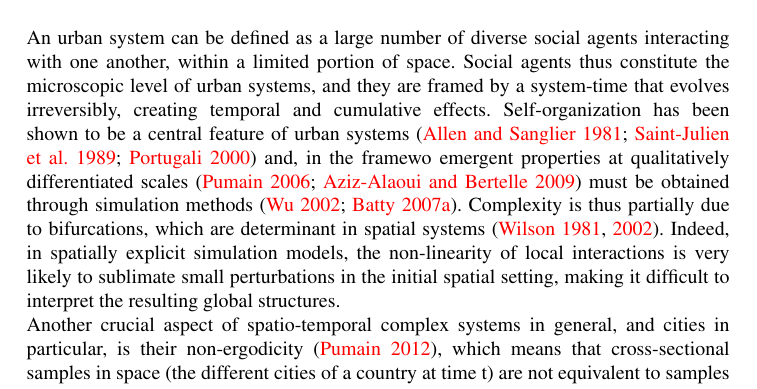
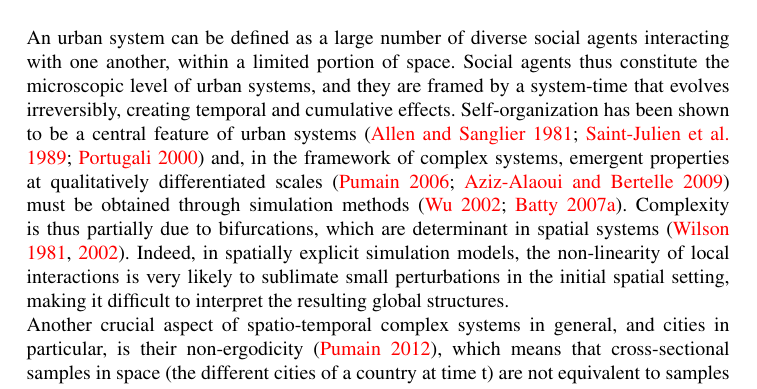
Before and after one commit to JusteRaimbault/SpaceMatters-paper, a LaTeX document (paper.tex): part of page 2 of 21, cut so that both start at the same text. Compiled offline with pdfLaTeX.

Commit message:
Update on Overleaf.

```diff
--- a/paper.tex
+++ b/paper.tex
@@ -80,7 +80,7 @@ Although simulation models of geographical systems in general and agent-based mo
 Simulation within computer models has been recognised and increasingly used by geographers as an efficient tool to explore geographical processes, hypotheses and predictive scenarios within virtual laboratories \citep{batty1971modelling, batty2007model, carley1999generating, Quesneletal2009}. %\comment{+ Seb \& James Doran in the 1970s??}
  Simulation also appears as a way to overcome the difficult analytic resolution of many spatial models which were developed in the past, as well as to explore the possible (alternative) trajectories of social and ecological systems in space and time. The specificity of geographical models compared to other social sciences' models is that space and spatial interactions are given a prime role, as geographers are driven by an explicit interest in studying the way space influences the outcomes of the model. Indeed, they usually seek to understand and model the role of space in social interactions and environmental processes, in a city for example. We think simulation can become a very good tool to achieve this, provided that models do include relevant spatial descriptions and behavioural rules which take space into account, and provided that the model evaluation includes a sensitivity analysis of output variations to the way space is modelled. Unfortunately, the first condition is not always met, and the second is seldom even mentioned. This paper aims to fill a methodological and conceptual gap, which is a systematic testing of the sensitivity of a model's outcomes to its initial spatial conditions. To demonstrate the genericity of our approach, we develop two applications with classic simulation models commonly used as case studies for comparing and aligning simulation models \citep{Axtelletal1996, wilensky2007making}: \citet{schelling1971dynamic}'s model of segregation and \citet{EpsteinAxtell1996}'s Sugarscape model, both defined at the intra-urban level.\\
 
-An urban system can be defined as a large number of diverse social agents interacting with one another, within a limited portion of space. Social agents thus constitute the microscopic level of urban systems, and they are framed by a system-time that evolves irreversibly, creating temporal and cumulative effects. Self-organization has been shown to be a central feature of urban systems~\citep{AllenSanglier1981,saint1989villes, Portugali2000} and, in the framewo emergent properties at qualitatively differentiated scales~\citep{pumain2006hierarchy, AzizAlaouiBertelle2009} must be obtained through simulation methods~\citep{Wu2002, Batty2007}. Complexity is thus partially due to bifurcations, which are determinant in spatial systems~\citep{Wilson1981, Wilson2002}. Indeed, in spatially explicit simulation models, the non-linearity of local interactions is very likely to sublimate small perturbations in the initial spatial setting, making it difficult to interpret the resulting global structures. \\
+An urban system can be defined as a large number of diverse social agents interacting with one another, within a limited portion of space. Social agents thus constitute the microscopic level of urban systems, and they are framed by a system-time that evolves irreversibly, creating temporal and cumulative effects. Self-organization has been shown to be a central feature of urban systems~\citep{AllenSanglier1981,saint1989villes, Portugali2000} and, in the framework of complex systems,  emergent properties at qualitatively differentiated scales~\citep{pumain2006hierarchy, AzizAlaouiBertelle2009} must be obtained through simulation methods~\citep{Wu2002, Batty2007}. Complexity is thus partially due to bifurcations, which are determinant in spatial systems~\citep{Wilson1981, Wilson2002}. Indeed, in spatially explicit simulation models, the non-linearity of local interactions is very likely to sublimate small perturbations in the initial spatial setting, making it difficult to interpret the resulting global structures. \\
 Another crucial aspect of spatio-temporal complex systems in general, and cities in particular, is their non-ergodicity~\citep{pumain2012urban}, which means that cross-sectional samples in space (the different cities of a country at time t) are not equivalent to samples in time (the same city at time t, t+1, t+2...) to compute statistics such as average. On the contrary, strong spatio-temporal path-dependencies in the trajectory of individual cities and changing social environments over time provide the use of ergodic models. Similarly to what \citet{gell1995quark} calls \emph{frozen accidents} in complex system generally, a given configuration contains clues on past bifurcations, that can have had dramatic effects on the state of the system. \\
 
 Although this may seem obvious, cities are not regular grids, and the distribution of density (of jobs, residents, buildings, etc.) in cities is far from isotropic, even in the most sprawled cities. On the contrary, there is a significant diversity in the way people, activities and structures are distributed in cities. In Europe for example, \citet{LeNechet2015} quantifies and classifies six broad types of residential density distributions. However, most geographical models, especially cellular automata, represent cities as uniform grids of isotropic densities. Even in applied cases when GIS geometries of a particular city are used, the spatial distribution of agents is still approximated by a constant density \citep{arribas2014diverse}, although previous research shows that it is computationally and methodologically feasible to use accurate locations in a simple model such as Schelling's \citep{benenson2002entity}. The isotropic simplification is potentially harmful to the representation of the urban processes under inquiry because density and accessibility have environmental, economic and social consequences. Additionally, we expect the initial spatial distribution of agents to influence simulation results in the long run \citep{Castellanoetal2009}, because the agents' rule of action itself may depend on the spatial structure of the environment. For example, households can have different preferences with respect to the built-environment they want to live in \citep{SpielmanHarrison2014}, or agents can move around and sense their environment up to a certain distance, so that the resulting number of sensed objects will depend on the topology \citep{Banos2012} and distribution of density of the sensed environment \citep{LauriJaggi2003, FossettDietrich2009}. The way modellers abstract space is therefore a central element of geographical simulation models. A meaningful way of abstracting space might thus be to consider, not necessarily the peculiarities of every city, but at least their broad density structures.
```
